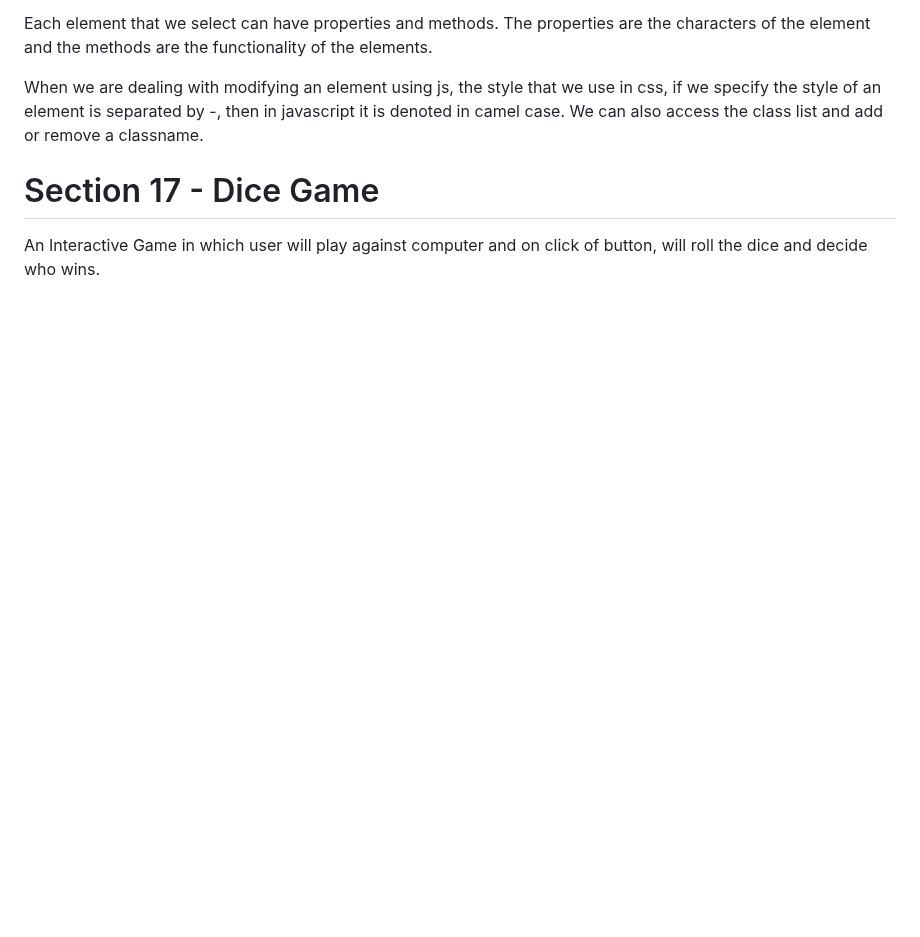
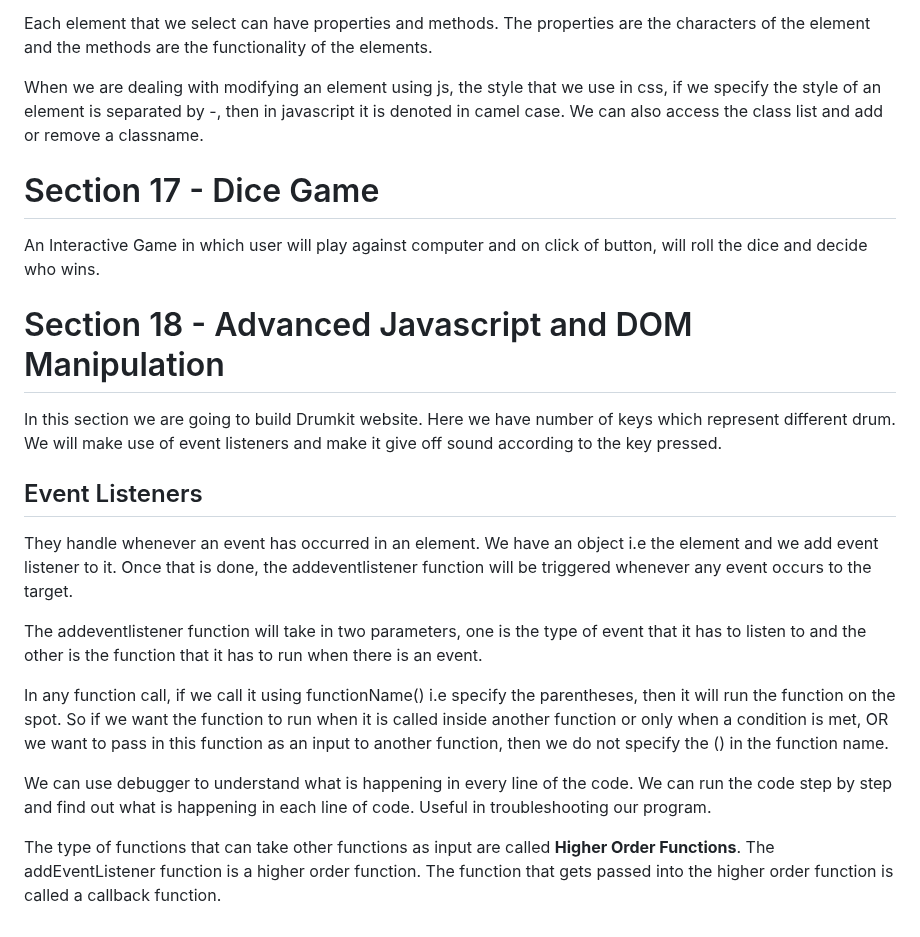
Before and after one commit to YashwanthRaj/The-Complete-Web-Development-Bootcamp, a Markdown page: README.md, the part around the change. Rendered like a GitHub page; blank space fills up the shorter version.

```diff
--- a/README.md
+++ b/README.md
@@ -412,3 +412,19 @@ When we are dealing with modifying an element using js, the style that we use in
 # Section 17 - Dice Game
 
 An Interactive Game in which user will play against computer and on click of button, will roll the dice and decide who wins.
+
+# Section 18 - Advanced Javascript and DOM Manipulation
+
+In this section we are going to build Drumkit website. Here we have number of keys which represent different drum. We will make use of event listeners and make it give off sound according to the key pressed.
+
+## Event Listeners
+
+They handle whenever an event has occurred in an element. We have an object i.e the element and we add event listener to it. Once that is done, the addeventlistener function will be triggered whenever any event occurs to the target.
+
+The addeventlistener function will take in two parameters, one is the type of event that it has to listen to and the other is the function that it has to run when there is an event.
+
+In any function call, if we call it using functionName() i.e specify the parentheses, then it will run the function on the spot. So if we want the function to run when it is called inside another function or only when a condition is met, OR we want to pass in this function as an input to another function, then we do not specify the () in the function name.
+
+We can use debugger to understand what is happening in every line of the code. We can run the code step by step and find out what is happening in each line of code. Useful in troubleshooting our program.
+
+The type of functions that can take other functions as input are called **Higher Order Functions**. The addEventListener function is a higher order function. The function that gets passed into the higher order function is called a callback function.
```
